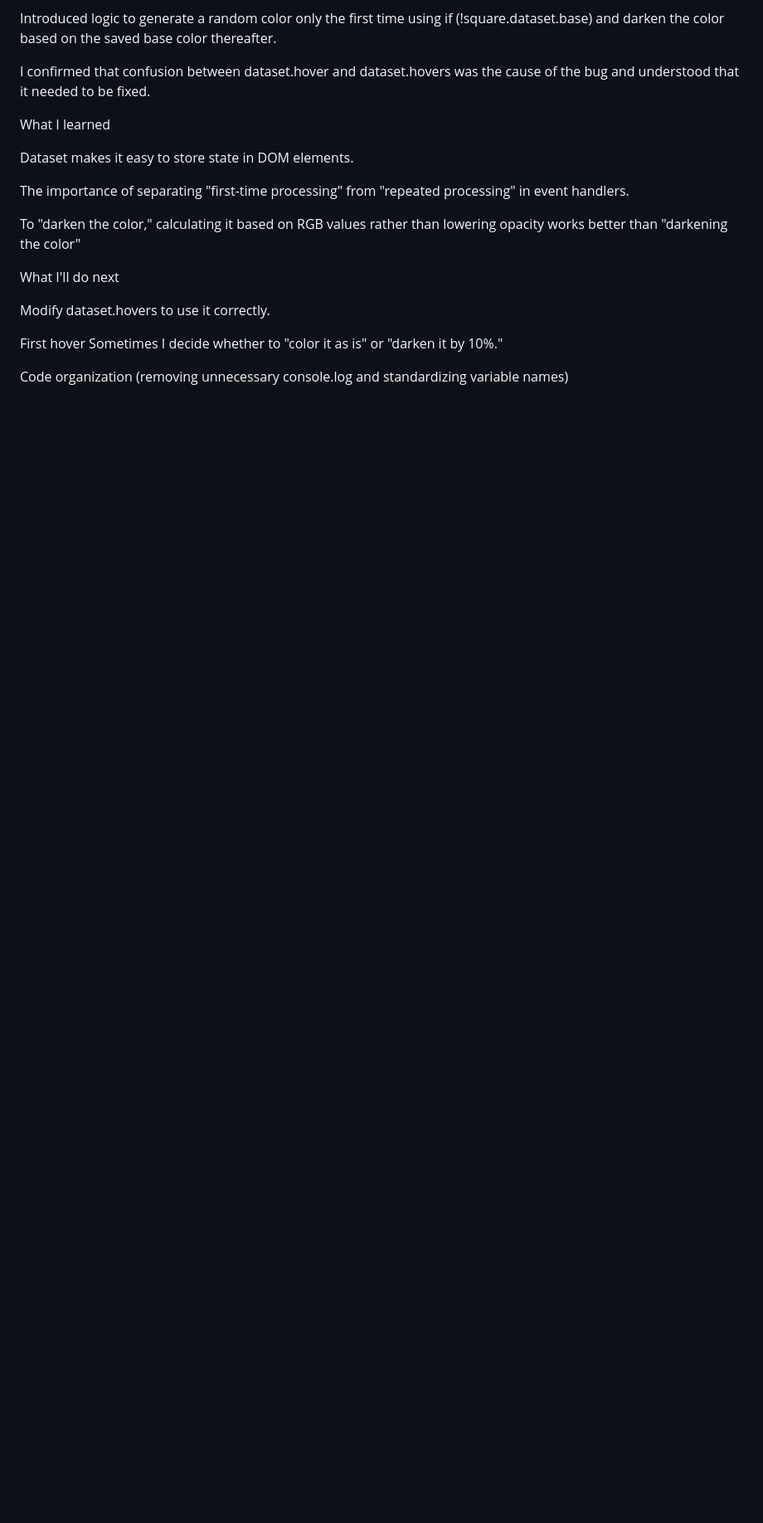
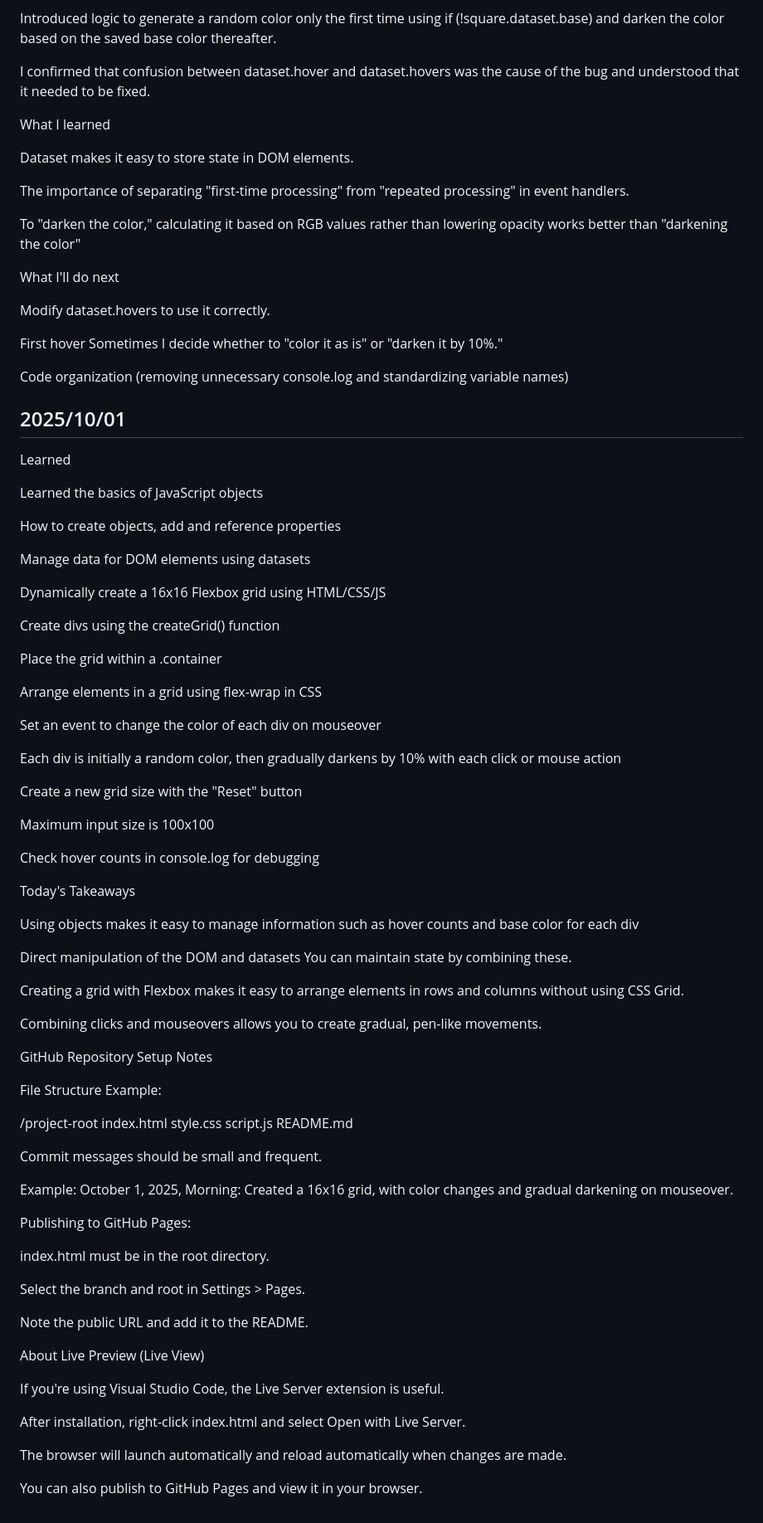
Before and after one commit to LJDJGC/Learning-log, a Markdown page: README.md, the part around the change. Shown at 83% size. GitHub-like rendering; blank space fills up the shorter version.

Commit message:
2025/10/01 Morning

```diff
--- a/README.md
+++ b/README.md
@@ -465,3 +465,72 @@ Modify dataset.hovers to use it correctly.
 First hover Sometimes I decide whether to "color it as is" or "darken it by 10%."
 
 Code organization (removing unnecessary console.log and standardizing variable names)
+
+## 2025/10/01
+Learned
+
+Learned the basics of JavaScript objects
+
+How to create objects, add and reference properties
+
+Manage data for DOM elements using datasets
+
+Dynamically create a 16x16 Flexbox grid using HTML/CSS/JS
+
+Create divs using the createGrid() function
+
+Place the grid within a .container
+
+Arrange elements in a grid using flex-wrap in CSS
+
+Set an event to change the color of each div on mouseover
+
+Each div is initially a random color, then gradually darkens by 10% with each click or mouse action
+
+Create a new grid size with the "Reset" button
+
+Maximum input size is 100x100
+
+Check hover counts in console.log for debugging
+
+Today's Takeaways
+
+Using objects makes it easy to manage information such as hover counts and base color for each div
+
+Direct manipulation of the DOM and datasets You can maintain state by combining these.
+
+Creating a grid with Flexbox makes it easy to arrange elements in rows and columns without using CSS Grid.
+
+Combining clicks and mouseovers allows you to create gradual, pen-like movements.
+
+GitHub Repository Setup Notes
+
+File Structure Example:
+
+/project-root
+index.html
+style.css
+script.js
+README.md
+
+Commit messages should be small and frequent.
+
+Example: October 1, 2025, Morning: Created a 16x16 grid, with color changes and gradual darkening on mouseover.
+
+Publishing to GitHub Pages:
+
+index.html must be in the root directory.
+
+Select the branch and root in Settings > Pages.
+
+Note the public URL and add it to the README.
+
+About Live Preview (Live View)
+
+If you're using Visual Studio Code, the Live Server extension is useful.
+
+After installation, right-click index.html and select Open with Live Server.
+
+The browser will launch automatically and reload automatically when changes are made.
+
+You can also publish to GitHub Pages and view it in your browser.
```
